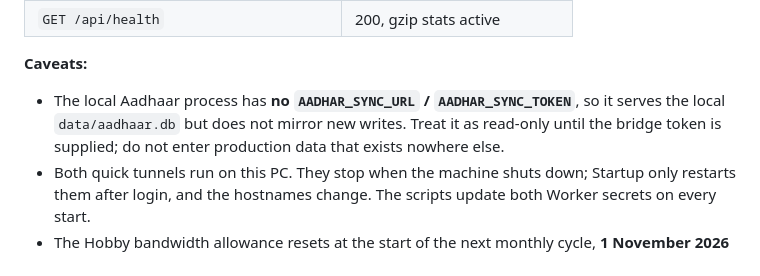
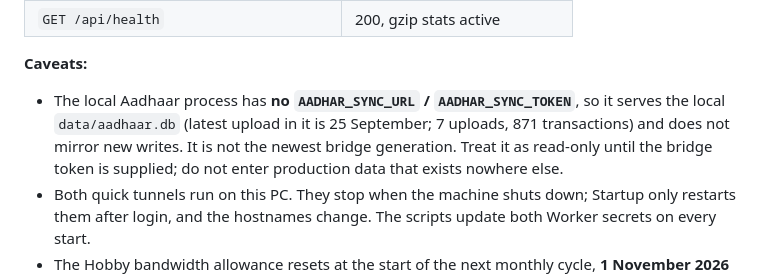
Before and after one commit to vcharyanaco-tech/dash-site, a Markdown page: SESSION_EXPORT_2026-10-21.md, the part around the change. Drawn GitHub-style.

Commit message:
docs: note the local Aadhaar data snapshot and cutback step

```diff
--- a/SESSION_EXPORT_2026-10-21.md
+++ b/SESSION_EXPORT_2026-10-21.md
@@ -252,9 +252,10 @@ been suspended by its owner."
 **Caveats:**
 
 - The local Aadhaar process has **no `AADHAR_SYNC_URL` / `AADHAR_SYNC_TOKEN`**,
-  so it serves the local `data/aadhaar.db` but does not mirror new writes. Treat
-  it as read-only until the bridge token is supplied; do not enter production
-  data that exists nowhere else.
+  so it serves the local `data/aadhaar.db` (latest upload in it is 25 September;
+  7 uploads, 871 transactions) and does not mirror new writes. It is not the
+  newest bridge generation. Treat it as read-only until the bridge token is
+  supplied; do not enter production data that exists nowhere else.
 - Both quick tunnels run on this PC. They stop when the machine shuts down;
   Startup only restarts them after login, and the hostnames change. The scripts
   update both Worker secrets on every start.
```
